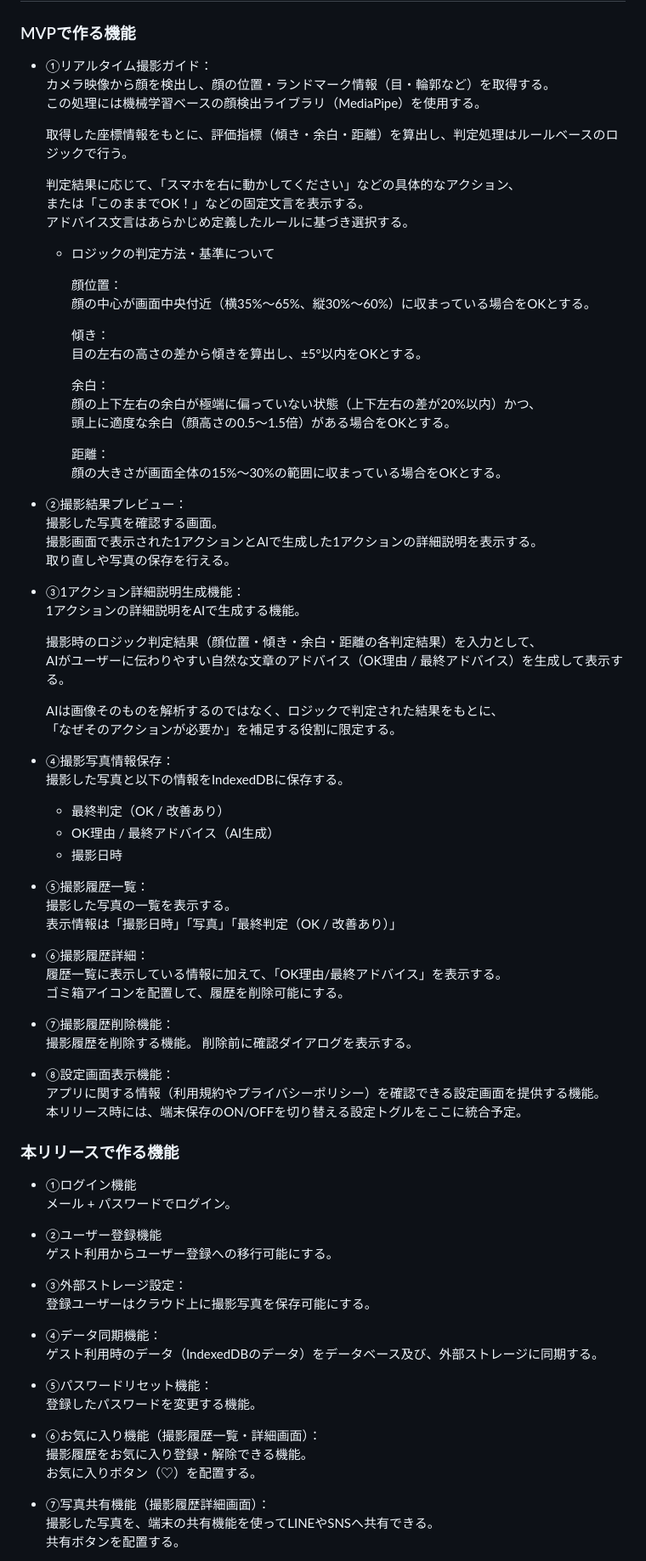
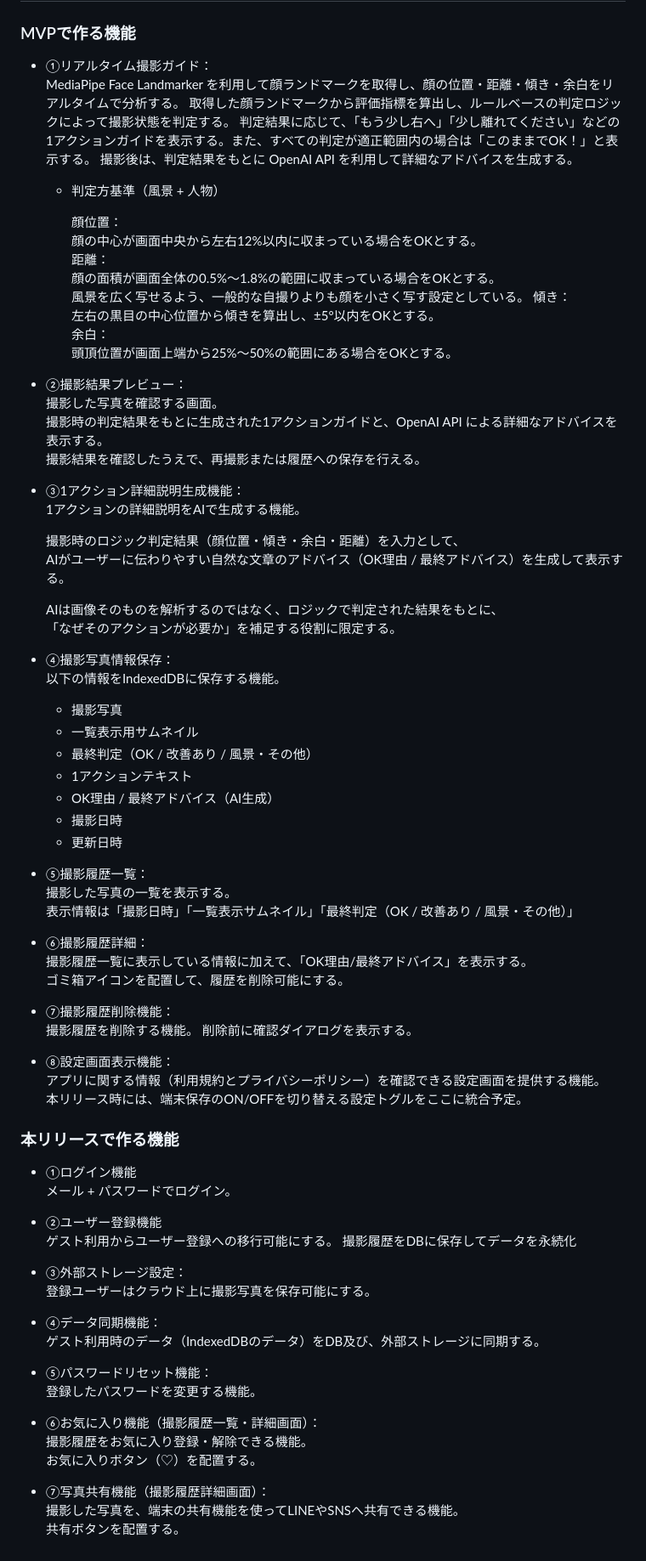
Before and after one commit to Hachin23/satto_ai, a Markdown page: README.md, the part around one of its changes. Shown at 85% size. GitHub-like rendering.

Commit message:
docs: READMEを更新

```diff
--- a/README.md
+++ b/README.md
@@ -192,56 +194,53 @@
 ### MVPで作る機能
 
 - ①リアルタイム撮影ガイド：
-  カメラ映像から顔を検出し、顔の位置・ランドマーク情報（目・輪郭など）を取得する。
-  この処理には機械学習ベースの顔検出ライブラリ（MediaPipe）を使用する。
+  MediaPipe Face Landmarker を利用して顔ランドマークを取得し、顔の位置・距離・傾き・余白をリアルタイムで分析する。
+  取得した顔ランドマークから評価指標を算出し、ルールベースの判定ロジックによって撮影状態を判定する。
+  判定結果に応じて、「もう少し右へ」「少し離れてください」などの1アクションガイドを表示する。また、すべての判定が適正範囲内の場合は「このままでOK！」と表示する。
+  撮影後は、判定結果をもとに OpenAI API を利用して詳細なアドバイスを生成する。
 
-  取得した座標情報をもとに、評価指標（傾き・余白・距離）を算出し、判定処理はルールベースのロジックで行う。
-
-  判定結果に応じて、「スマホを右に動かしてください」などの具体的なアクション、
-  または「このままでOK！」などの固定文言を表示する。
-  アドバイス文言はあらかじめ定義したルールに基づき選択する。
-
-  - ロジックの判定方法・基準について
+  - 判定方基準（風景 + 人物）
 
     顔位置：
-    顔の中心が画面中央付近（横35%〜65%、縦30%〜60%）に収まっている場合をOKとする。
-
+      顔の中心が画面中央から左右12%以内に収まっている場合をOKとする。
+    距離：
+      顔の面積が画面全体の0.5%〜1.8%の範囲に収まっている場合をOKとする。
+      風景を広く写せるよう、一般的な自撮りよりも顔を小さく写す設定としている。
     傾き：
-    目の左右の高さの差から傾きを算出し、±5°以内をOKとする。
-
+      左右の黒目の中心位置から傾きを算出し、±5°以内をOKとする。
     余白：
-    顔の上下左右の余白が極端に偏っていない状態（上下左右の差が20%以内）かつ、
-    頭上に適度な余白（顔高さの0.5〜1.5倍）がある場合をOKとする。
-
-    距離：
-    顔の大きさが画面全体の15%〜30%の範囲に収まっている場合をOKとする。
+      頭頂位置が画面上端から25%〜50%の範囲にある場合をOKとする。
 
 - ②撮影結果プレビュー：
   撮影した写真を確認する画面。
-  撮影画面で表示された1アクションとAIで生成した1アクションの詳細説明を表示する。
-  取り直しや写真の保存を行える。
+  撮影時の判定結果をもとに生成された1アクションガイドと、OpenAI API による詳細なアドバイスを表示する。
+  撮影結果を確認したうえで、再撮影または履歴への保存を行える。
 
 - ③1アクション詳細説明生成機能：
   1アクションの詳細説明をAIで生成する機能。
 
-  撮影時のロジック判定結果（顔位置・傾き・余白・距離の各判定結果）を入力として、
+  撮影時のロジック判定結果（顔位置・傾き・余白・距離）を入力として、
   AIがユーザーに伝わりやすい自然な文章のアドバイス（OK理由 / 最終アドバイス）を生成して表示する。
 
   AIは画像そのものを解析するのではなく、ロジックで判定された結果をもとに、
  「なぜそのアクションが必要か」を補足する役割に限定する。
 
 - ④撮影写真情報保存：
-  撮影した写真と以下の情報をIndexedDBに保存する。
-  - 最終判定（OK / 改善あり）
+  以下の情報をIndexedDBに保存する機能。
+  - 撮影写真
+  - 一覧表示用サムネイル
+  - 最終判定（OK / 改善あり / 風景・その他）
+  - 1アクションテキスト
   - OK理由 / 最終アドバイス（AI生成）
   - 撮影日時
+  - 更新日時
 
 - ⑤撮影履歴一覧：
   撮影した写真の一覧を表示する。
-  表示情報は「撮影日時」「写真」「最終判定（OK / 改善あり）」
+  表示情報は「撮影日時」「一覧表示サムネイル」「最終判定（OK / 改善あり / 風景・その他）」
 
 - ⑥撮影履歴詳細：
-  履歴一覧に表示している情報に加えて、「OK理由/最終アドバイス」を表示する。
+  撮影履歴一覧に表示している情報に加えて、「OK理由/最終アドバイス」を表示する。
   ゴミ箱アイコンを配置して、履歴を削除可能にする。
 
 - ⑦撮影履歴削除機能：
@@ -249,7 +248,7 @@
   削除前に確認ダイアログを表示する。
 
 - ⑧設定画面表示機能：
-  アプリに関する情報（利用規約やプライバシーポリシー）を確認できる設定画面を提供する機能。
+  アプリに関する情報（利用規約とプライバシーポリシー）を確認できる設定画面を提供する機能。
   本リリース時には、端末保存のON/OFFを切り替える設定トグルをここに統合予定。
 
 ### 本リリースで作る機能
@@ -259,12 +258,13 @@
 
 - ②ユーザー登録機能
   ゲスト利用からユーザー登録への移行可能にする。
+  撮影履歴をDBに保存してデータを永続化
 
 - ③外部ストレージ設定：
   登録ユーザーはクラウド上に撮影写真を保存可能にする。
 
 - ④データ同期機能：
-  ゲスト利用時のデータ（IndexedDBのデータ）をデータベース及び、外部ストレージに同期する。
+  ゲスト利用時のデータ（IndexedDBのデータ）をDB及び、外部ストレージに同期する。
 
 - ⑤パスワードリセット機能：
   登録したパスワードを変更する機能。
@@ -274,7 +274,7 @@
   お気に入りボタン（♡）を配置する。
 
 - ⑦写真共有機能（撮影履歴詳細画面）：
-  撮影した写真を、端末の共有機能を使ってLINEやSNSへ共有できる。
+  撮影した写真を、端末の共有機能を使ってLINEやSNSへ共有できる機能。
   共有ボタンを配置する。
 
 - ⑧端末保存機能：
```
Also changed, not shown: other parts of README.md (+36 -28 lines).
